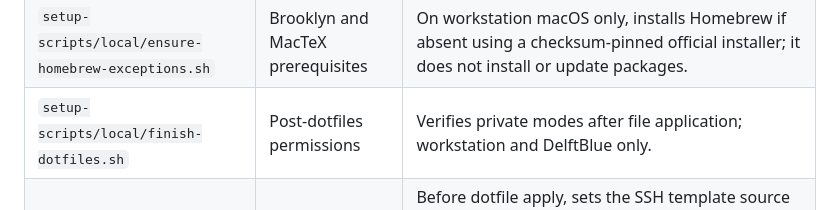
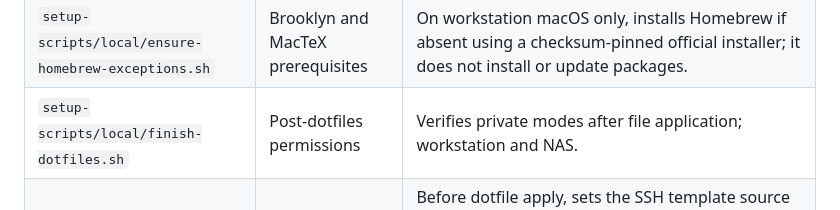
Before and after one commit to EzraCerpac/dotfiles, a Markdown page: docs/lifecycle.md, the part around the change. Rendered like a GitHub page.

Commit message:
Document the DelftBlue retirement and its local SSH opt-in
Co-Authored-By: Claude Opus 5.5 <noreply@anthropic.com>
Claude-Session: https://claude.ai/code/session_012Q9EsXcEATBN55uLLY6tKb

```diff
--- a/docs/lifecycle.md
+++ b/docs/lifecycle.md
@@ -34,7 +34,7 @@ only configure its settings link and start its service.
 | `setup-scripts/local/aerospace-local-build.sh` | Preserve the active AeroSpace local build | Builds the pinned clean source revision with SwiftPM and Xcode into a versioned staging directory. It never replaces the active app or CLI. |
 | `setup-scripts/local/voiceink-build.sh` | VoiceInk local-build owner exception | Builds the current clean VoiceInk source with its local updater guard and stable Apple Development signature, then stages the app without installing or launching it. |
 | `setup-scripts/local/ensure-homebrew-exceptions.sh` | Brooklyn and MacTeX prerequisites | On workstation macOS only, installs Homebrew if absent using a checksum-pinned official installer; it does not install or update packages. |
-| `setup-scripts/local/finish-dotfiles.sh` | Post-dotfiles permissions | Verifies private modes after file application; workstation and DelftBlue only. |
+| `setup-scripts/local/finish-dotfiles.sh` | Post-dotfiles permissions | Verifies private modes after file application; workstation and NAS. |
 | `setup-scripts/local/private-permissions.sh` | SSH template preparation and explicit permission repair | Before dotfile apply, sets the SSH template source to `0600` so mise renders `~/.ssh/config` with the same mode and reports it as applied. After apply, sets `~/.ssh` and `~/.config/jj` to `0700`, the rendered SSH config to `0600`, and regular jj config copies to `0600`. It skips declared public-source symlinks and refuses directory or SSH-target symlinks. |
 
 ## Operational boundaries
```
Also changed, not shown: docs/extra-cli-owners.md (+1 -1 lines), 1 other file.
